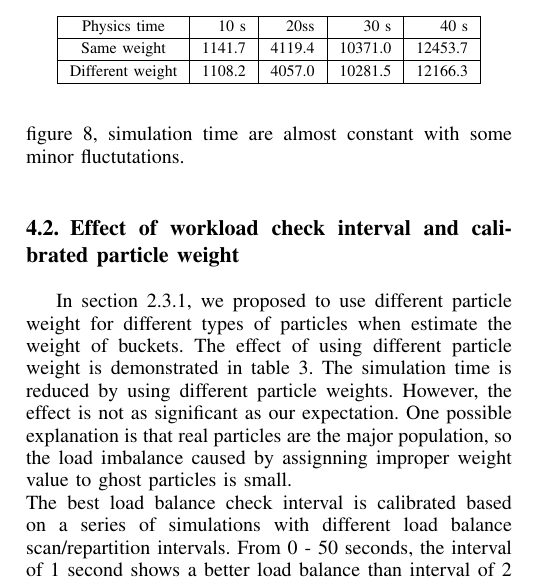
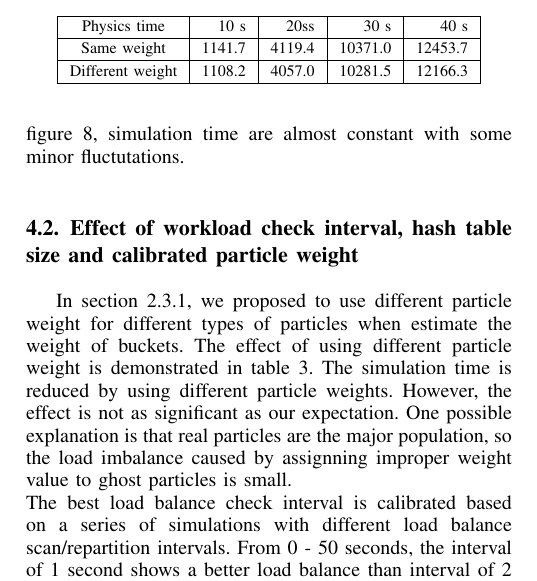
Before and after one commit to zhixuanc/PDSEC-conference, a LaTeX paper (Paper for submission.tex): part of one column of page 6 of 9, cut so that both start at the same text. Compiled offline with pdfLaTeX.

Commit message:
a small modification

```diff
--- a/Paper for submission.tex
+++ b/Paper for submission.tex
@@ -654,7 +654,7 @@ As shown in figure \ref{fig:weak_loglog}, simulation time are almost constant wi
 %\end{figure}
 %
 % We also compared the performance of 2D domain decomposition and 3D domain decomposition. As shown by figure \ref{fig:2D_vs_3D_efficiency}, 2D domain decomposition shows a little bit better speed up than 3D domain decomposition for 32 processes. This can be explained by the fact that 2D domain decomposition can get more regular subdomain and as a results, need less communication. When number of processes increase, it becomes harder for 2D decomposition to balance workload, that is why 3D domain decomposition has better speed up for processes number equals to 64 and 128.\\
-\subsection{Effect of workload check interval and calibrated particle weight}
+\subsection{Effect of workload check interval, hash table size and calibrated particle weight}
 \begin{table}[t!]
   \renewcommand{\arraystretch}{1.2}
   \centering
```
Also changed, not shown: Paper for submission.pdf.
